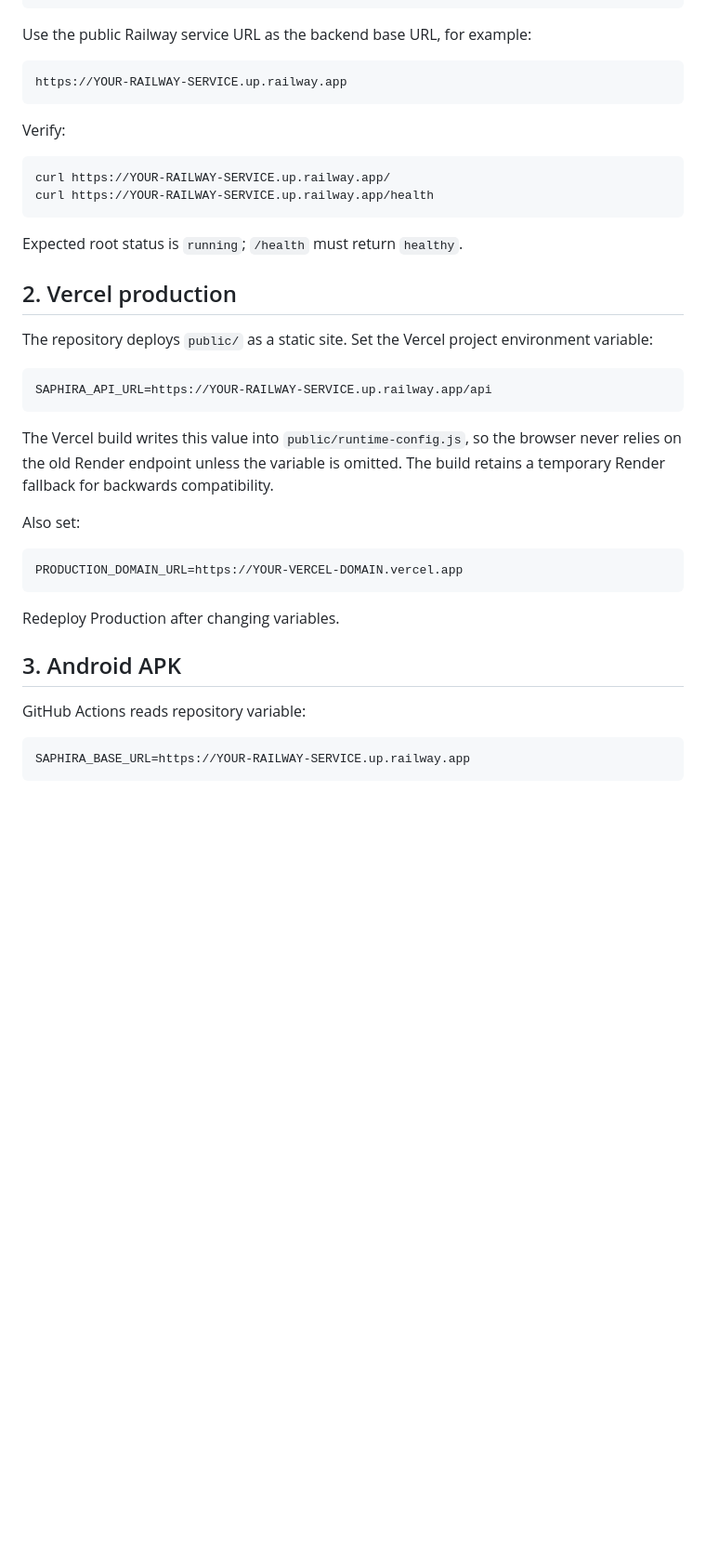
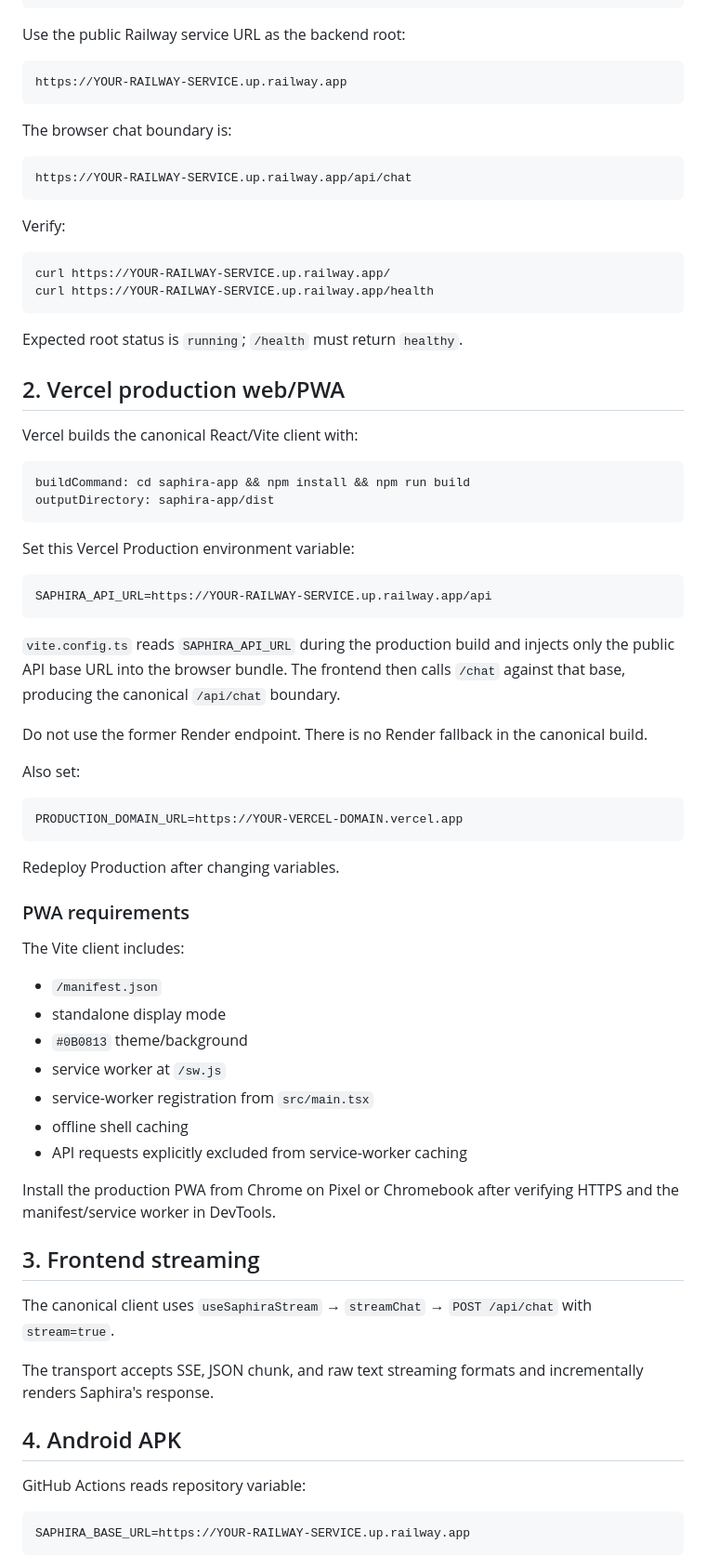
Before and after one commit to chichi-lyman/saphira-ai, a Markdown page: DEPLOY.md, the part around one of its changes. Shown at 93% size. GitHub-like rendering; blank space fills up the shorter version.

Commit message:
lock Milestone 1 Vercel, Railway, streaming, and PWA deployment contract

````diff
--- a/DEPLOY.md
+++ b/DEPLOY.md
@@ -48,10 +51,16 @@ ELEVENLABS_MODEL_ID=eleven_multilingual_v2
 SAPHIRA_TTS_PROVIDER=elevenlabs
 ```
 
-Use the public Railway service URL as the backend base URL, for example:
+Use the public Railway service URL as the backend root:
 
 ```text
 https://YOUR-RAILWAY-SERVICE.up.railway.app
+```
+
+The browser chat boundary is:
+
+```text
+https://YOUR-RAILWAY-SERVICE.up.railway.app/api/chat
 ```
 
 Verify:
@@ -63,15 +72,24 @@ curl https://YOUR-RAILWAY-SERVICE.up.railway.app/health
 
 Expected root status is `running`; `/health` must return `healthy`.
 
-## 2. Vercel production
+## 2. Vercel production web/PWA
 
-The repository deploys `public/` as a static site. Set the Vercel project environment variable:
+Vercel builds the canonical React/Vite client with:
+
+```text
+buildCommand: cd saphira-app && npm install && npm run build
+outputDirectory: saphira-app/dist
+```
+
+Set this Vercel Production environment variable:
 
 ```text
 SAPHIRA_API_URL=https://YOUR-RAILWAY-SERVICE.up.railway.app/api
 ```
 
-The Vercel build writes this value into `public/runtime-config.js`, so the browser never relies on the old Render endpoint unless the variable is omitted. The build retains a temporary Render fallback for backwards compatibility.
+`vite.config.ts` reads `SAPHIRA_API_URL` during the production build and injects only the public API base URL into the browser bundle. The frontend then calls `/chat` against that base, producing the canonical `/api/chat` boundary.
+
+Do not use the former Render endpoint. There is no Render fallback in the canonical build.
 
 Also set:
 
@@ -81,7 +99,27 @@ PRODUCTION_DOMAIN_URL=https://YOUR-VERCEL-DOMAIN.vercel.app
 
 Redeploy Production after changing variables.
 
-## 3. Android APK
+### PWA requirements
+
+The Vite client includes:
+
+- `/manifest.json`
+- standalone display mode
+- `#0B0813` theme/background
+- service worker at `/sw.js`
+- service-worker registration from `src/main.tsx`
+- offline shell caching
+- API requests explicitly excluded from service-worker caching
+
+Install the production PWA from Chrome on Pixel or Chromebook after verifying HTTPS and the manifest/service worker in DevTools.
+
+## 3. Frontend streaming
+
+The canonical client uses `useSaphiraStream` → `streamChat` → `POST /api/chat` with `stream=true`.
+
+The transport accepts SSE, JSON chunk, and raw text streaming formats and incrementally renders Saphira's response.
+
+## 4. Android APK
 
 GitHub Actions reads repository variable:
 
````
Also changed, not shown: other parts of DEPLOY.md (+20 -13 lines).
